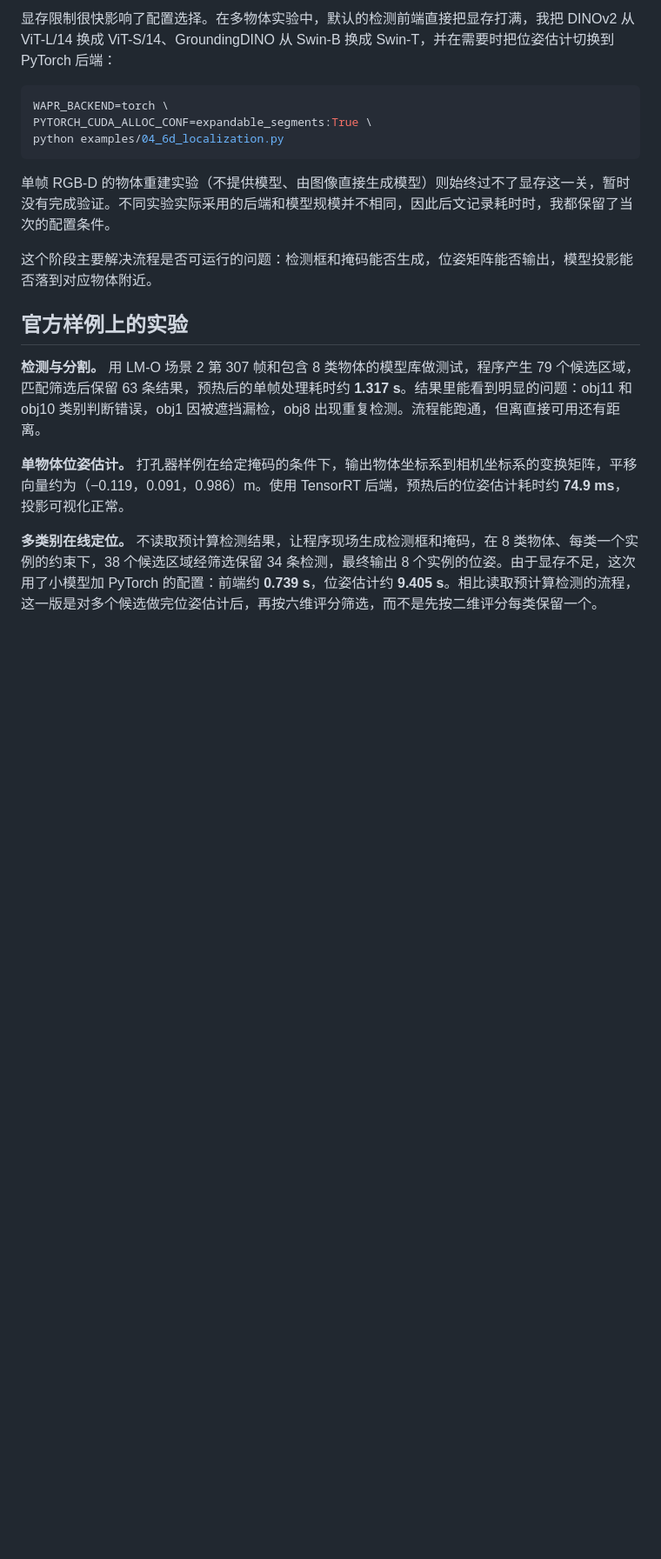
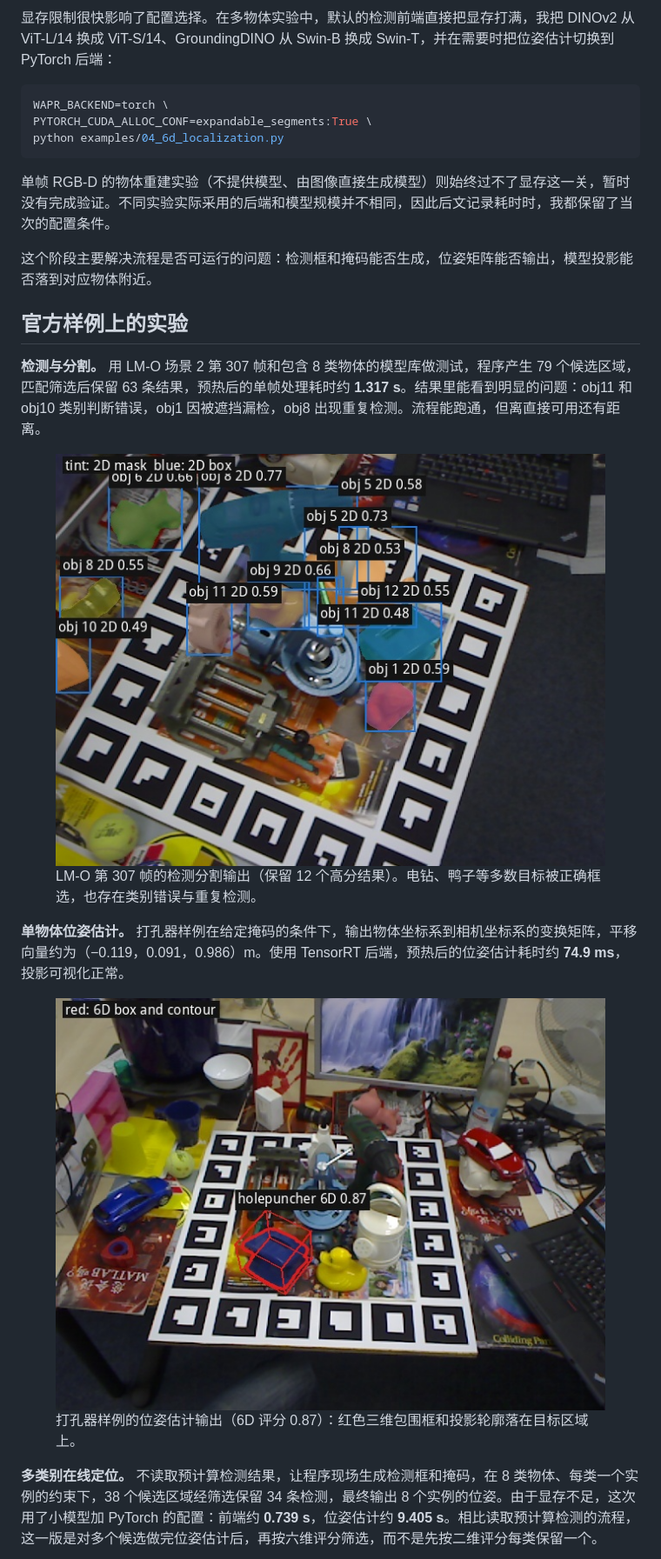
Before and after one commit to the-person-of-eat-icecream/the-person-of-eat-icecream.github.io, a Markdown page: content/wapr-practice.md, the part around one of its changes. Shown at 87% size. Drawn GitHub-style; pictures changed too: assets/projects/wapr/holepuncher-pose.png (added), assets/projects/wapr/lmo-detection.png (added); blank space fills up the shorter version.

Commit message:
WAPR 文章为三个官方样例实验补充配图

```diff
--- a/content/wapr-practice.md
+++ b/content/wapr-practice.md
@@ -71,6 +71,16 @@ python examples/04_6d_localization.py
 
 **检测与分割。** 用 LM-O 场景 2 第 307 帧和包含 8 类物体的模型库做测试，程序产生 79 个候选区域，匹配筛选后保留 63 条结果，预热后的单帧处理耗时约 **1.317 s**。结果里能看到明显的问题：obj11 和 obj10 类别判断错误，obj1 因被遮挡漏检，obj8 出现重复检测。流程能跑通，但离直接可用还有距离。
 
+<figure>
+<img src="/assets/projects/wapr/lmo-detection.png" alt="LM-O 官方样例的检测分割输出，多个物体被框选并标注类别与二维评分" loading="lazy" width="640" height="480" style="width:100%;height:auto">
+<figcaption>LM-O 第 307 帧的检测分割输出（保留 12 个高分结果）。电钻、鸭子等多数目标被正确框选，也存在类别错误与重复检测。</figcaption>
+</figure>
+
 **单物体位姿估计。** 打孔器样例在给定掩码的条件下，输出物体坐标系到相机坐标系的变换矩阵，平移向量约为（−0.119，0.091，0.986）m。使用 TensorRT 后端，预热后的位姿估计耗时约 **74.9 ms**，投影可视化正常。
 
+<figure>
+<img src="/assets/projects/wapr/holepuncher-pose.png" alt="打孔器样例的 6D 位姿估计输出，红色三维包围框与投影轮廓对齐目标" loading="lazy" width="640" height="480" style="width:100%;height:auto">
+<figcaption>打孔器样例的位姿估计输出（6D 评分 0.87）：红色三维包围框和投影轮廓落在目标区域上。</figcaption>
+</figure>
+
 **多类别在线定位。** 不读取预计算检测结果，让程序现场生成检测框和掩码，在 8 类物体、每类一个实例的约束下，38 个候选区域经筛选保留 34 条检测，最终输出 8 个实例的位姿。由于显存不足，这次用了小模型加 PyTorch 的配置：前端约 **0.739 s**，位姿估计约 **9.405 s**。相比读取预计算检测的流程，这一版是对多个候选做完位姿估计后，再按六维评分筛选，而不是先按二维评分每类保留一个。
```
Also changed, not shown: other parts of content/wapr-practice.md (+5 -0 lines), assets/projects/wapr/lmo-multiclass-pose.png (added).
